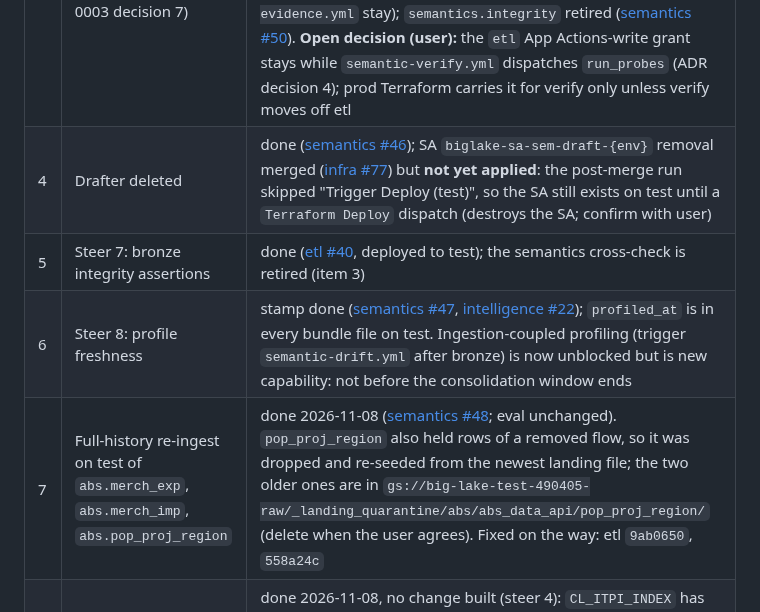
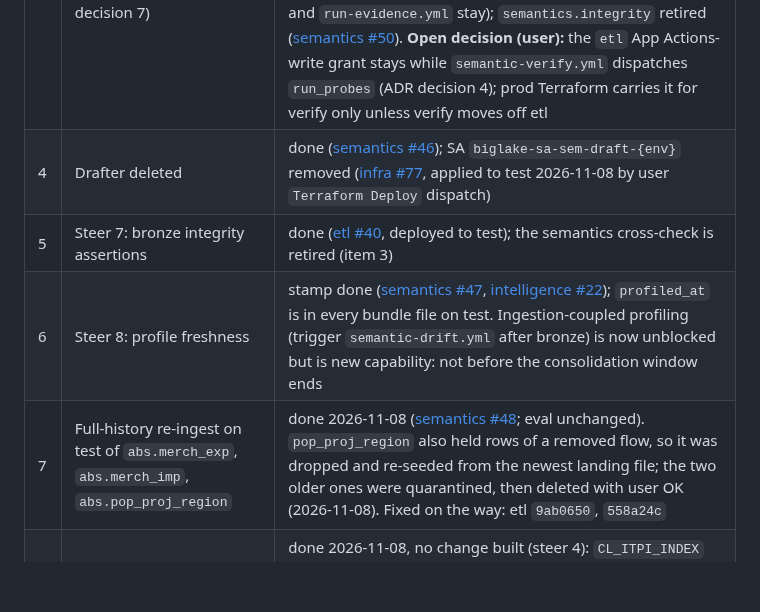
Before and after one commit to big-lake/.github, a Markdown page: documentation/plans/ossie-semantic-layer.md, the part around the change. Rendered like a GitHub page; blank space fills up the shorter version.

Commit message:
docs(plan): infra #77 applied; quarantined pop_proj_region landing files deleted

```diff
--- a/documentation/plans/ossie-semantic-layer.md
+++ b/documentation/plans/ossie-semantic-layer.md
@@ -13,10 +13,10 @@ State (2026-11-08): compiler + grounding ON on test; eval **73/81 pass^3**, 0 tr
 | 1 | Collapse this plan | done 2026-11-07 |
 | 2 | `semantics.model` refactor | done ([semantics #45](https://github.com/big-lake/semantics/pull/45)) |
 | 3 | Profile in the runner (ADR amending ADR-0003 decision 7) | done 2026-11-08. [ADR-0004](../adr/0004-profile-in-the-semantics-runner.md) `accepted`. `semantics.profile` profiles in `semantic-drift.yml` with DuckDB + the job's ADC token as a `gcs` `BEARER_TOKEN` secret, copying each snapshot to local Parquet first ([semantics #49](https://github.com/big-lake/semantics/pull/49); full run [42447755977](https://github.com/big-lake/semantics/actions/runs/42447755977): 132 tables in ~14 min, bundle identical to the etl-profiled one). etl `profile_dataset` retired (etl `0c30e8f`; `run_probes` and `run-evidence.yml` stay); `semantics.integrity` retired ([semantics #50](https://github.com/big-lake/semantics/pull/50)). **Open decision (user):** the `etl` App Actions-write grant stays while `semantic-verify.yml` dispatches `run_probes` (ADR decision 4); prod Terraform carries it for verify only unless verify moves off etl |
-| 4 | Drafter deleted | done ([semantics #46](https://github.com/big-lake/semantics/pull/46)); SA `biglake-sa-sem-draft-{env}` removal merged ([infra #77](https://github.com/big-lake/infra/pull/77)) but **not yet applied**: the post-merge run skipped "Trigger Deploy (test)", so the SA still exists on test until a `Terraform Deploy` dispatch (destroys the SA; confirm with user) |
+| 4 | Drafter deleted | done ([semantics #46](https://github.com/big-lake/semantics/pull/46)); SA `biglake-sa-sem-draft-{env}` removed ([infra #77](https://github.com/big-lake/infra/pull/77), applied to test 2026-11-08 by user `Terraform Deploy` dispatch) |
 | 5 | Steer 7: bronze integrity assertions | done ([etl #40](https://github.com/big-lake/etl/pull/40), deployed to test); the semantics cross-check is retired (item 3) |
 | 6 | Steer 8: profile freshness | stamp done ([semantics #47](https://github.com/big-lake/semantics/pull/47), [intelligence #22](https://github.com/big-lake/intelligence/pull/22)); `profiled_at` is in every bundle file on test. Ingestion-coupled profiling (trigger `semantic-drift.yml` after bronze) is now unblocked but is new capability: not before the consolidation window ends |
-| 7 | Full-history re-ingest on test of `abs.merch_exp`, `abs.merch_imp`, `abs.pop_proj_region` | done 2026-11-08 ([semantics #48](https://github.com/big-lake/semantics/pull/48); eval unchanged). `pop_proj_region` also held rows of a removed flow, so it was dropped and re-seeded from the newest landing file; the two older ones are in `gs://big-lake-test-490405-raw/_landing_quarantine/abs/abs_data_api/pop_proj_region/` (delete when the user agrees). Fixed on the way: etl `9ab0650`, `558a24c` |
+| 7 | Full-history re-ingest on test of `abs.merch_exp`, `abs.merch_imp`, `abs.pop_proj_region` | done 2026-11-08 ([semantics #48](https://github.com/big-lake/semantics/pull/48); eval unchanged). `pop_proj_region` also held rows of a removed flow, so it was dropped and re-seeded from the newest landing file; the two older ones were quarantined, then deleted with user OK (2026-11-08). Fixed on the way: etl `9ab0650`, `558a24c` |
 | 8 | DQ-0085/87/89 (wrong `index_code` on `abs.itpi_exp`) | done 2026-11-08, no change built (steer 4): `CL_ITPI_INDEX` has two near-identical codes, `3111001` "All groups" and `8093697` "SITC (Rev3) All Groups"; the gold uses the latter while the question says "All groups", so the exact-label match is the other code. Only one table is affected and any fix would be a new duplicate-label disambiguation capability, so recorded in Known limitations. **Stopped at 73** |
 
 Follow-ups outside this plan: etl bronze/silver ABS triggers are hard-coded `run_all` (handed to another agent session as a prompt; not tracked here). Eval rule: one change-class per run, always.
```
